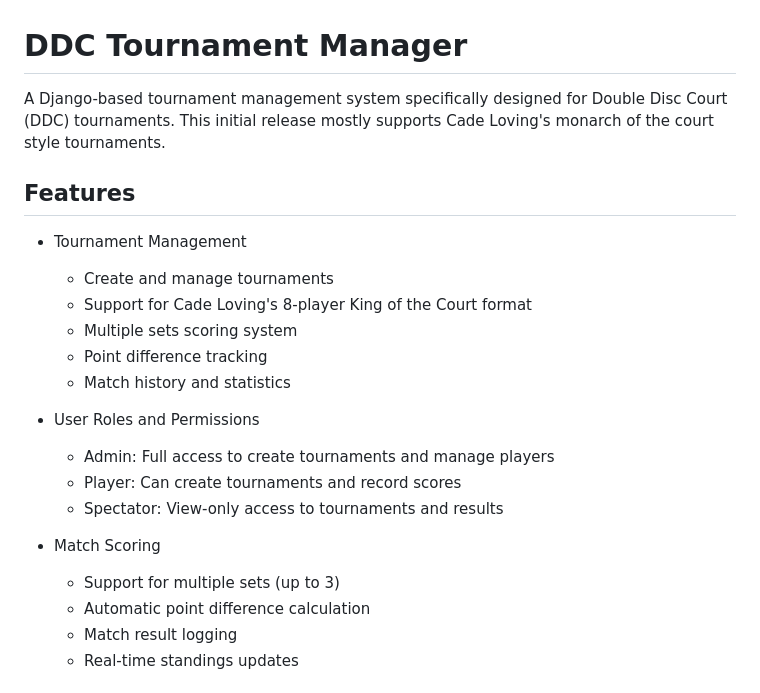
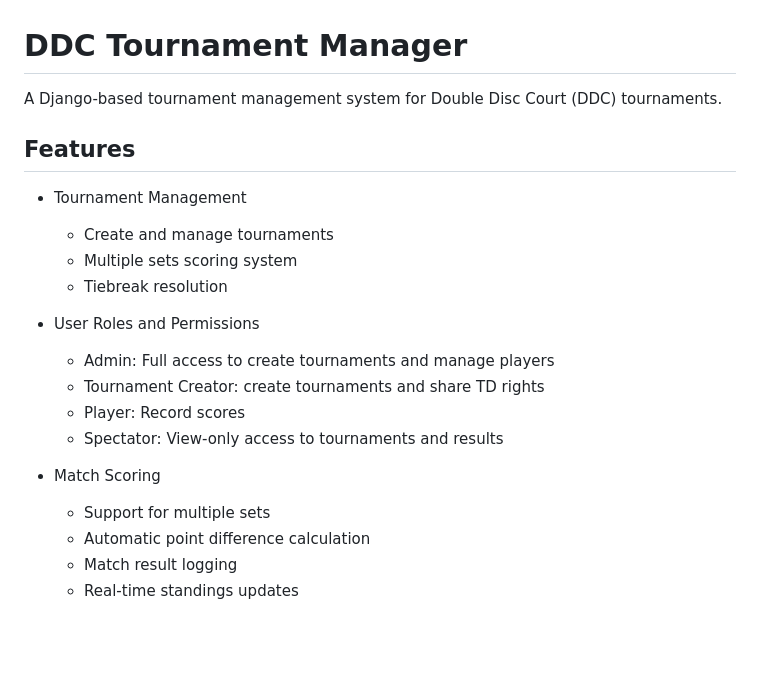
Before and after one commit to wilenius/ddc, a Markdown page: README.md, the part around the change. GitHub-like rendering; blank space fills up the shorter version.

```diff
--- a/README.md
+++ b/README.md
@@ -1,23 +1,22 @@
 # DDC Tournament Manager
 
-A Django-based tournament management system specifically designed for Double Disc Court (DDC) tournaments. This initial release mostly supports Cade Loving's monarch of the court style tournaments.
+A Django-based tournament management system for Double Disc Court (DDC) tournaments.
 
 ## Features
 
 - Tournament Management
   - Create and manage tournaments
-  - Support for Cade Loving's 8-player King of the Court format
   - Multiple sets scoring system
-  - Point difference tracking
-  - Match history and statistics
+  - Tiebreak resolution
 
 - User Roles and Permissions
   - Admin: Full access to create tournaments and manage players
-  - Player: Can create tournaments and record scores
+  - Tournament Creator: create tournaments and share TD rights
+  - Player: Record scores
   - Spectator: View-only access to tournaments and results
 
 - Match Scoring
-  - Support for multiple sets (up to 3)
+  - Support for multiple sets
   - Automatic point difference calculation
   - Match result logging
   - Real-time standings updates
```
